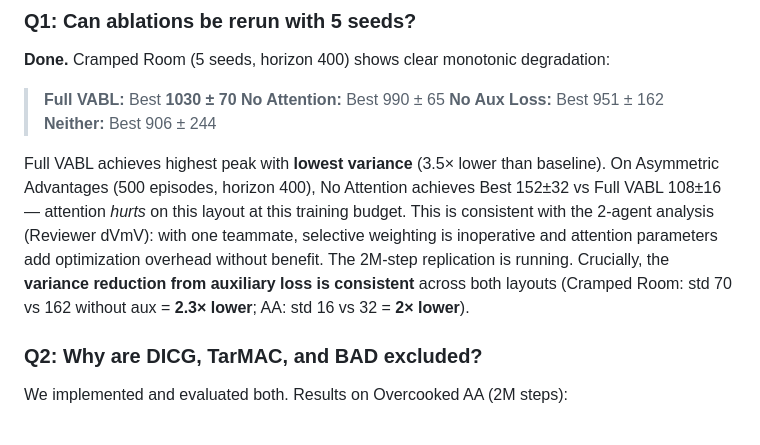
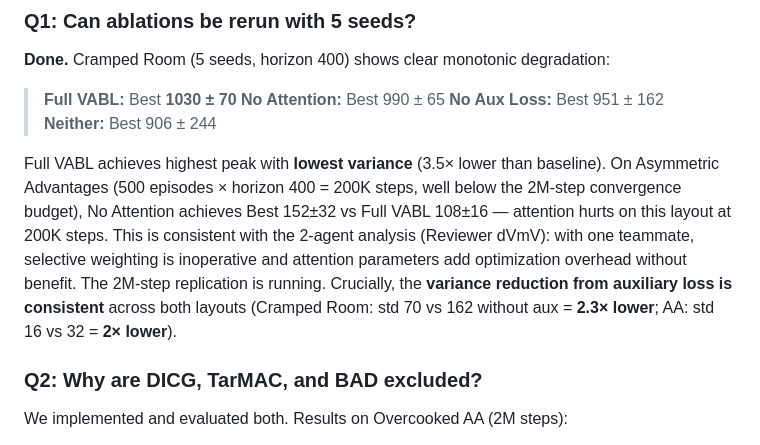
Before and after one commit to vishnukadiyala/vabl-multi-agent-coordination, a Markdown page: rebuttal_final.md, the part around the change. GitHub-like rendering.

Commit message:
Clarify training budget (200K steps) in AA ablation mention

```diff
--- a/rebuttal_final.md
+++ b/rebuttal_final.md
@@ -33,7 +33,7 @@ We thank Reviewer cfx9 for the constructive feedback.
 > **No Aux Loss:** Best 951 ± 162
 > **Neither:** Best 906 ± 244
 
-Full VABL achieves highest peak with **lowest variance** (3.5× lower than baseline). On Asymmetric Advantages (500 episodes, horizon 400), No Attention achieves Best 152±32 vs Full VABL 108±16 — attention *hurts* on this layout at this training budget. This is consistent with the 2-agent analysis (Reviewer dVmV): with one teammate, selective weighting is inoperative and attention parameters add optimization overhead without benefit. The 2M-step replication is running. Crucially, the **variance reduction from auxiliary loss is consistent** across both layouts (Cramped Room: std 70 vs 162 without aux = **2.3× lower**; AA: std 16 vs 32 = **2× lower**).
+Full VABL achieves highest peak with **lowest variance** (3.5× lower than baseline). On Asymmetric Advantages (500 episodes × horizon 400 = 200K steps, well below the 2M-step convergence budget), No Attention achieves Best 152±32 vs Full VABL 108±16 — attention hurts on this layout at 200K steps. This is consistent with the 2-agent analysis (Reviewer dVmV): with one teammate, selective weighting is inoperative and attention parameters add optimization overhead without benefit. The 2M-step replication is running. Crucially, the **variance reduction from auxiliary loss is consistent** across both layouts (Cramped Room: std 70 vs 162 without aux = **2.3× lower**; AA: std 16 vs 32 = **2× lower**).
 
 ### Q2: Why are DICG, TarMAC, and BAD excluded?
 
```
Also changed, not shown: rebuttal_openreview.md (+1 -1 lines).
